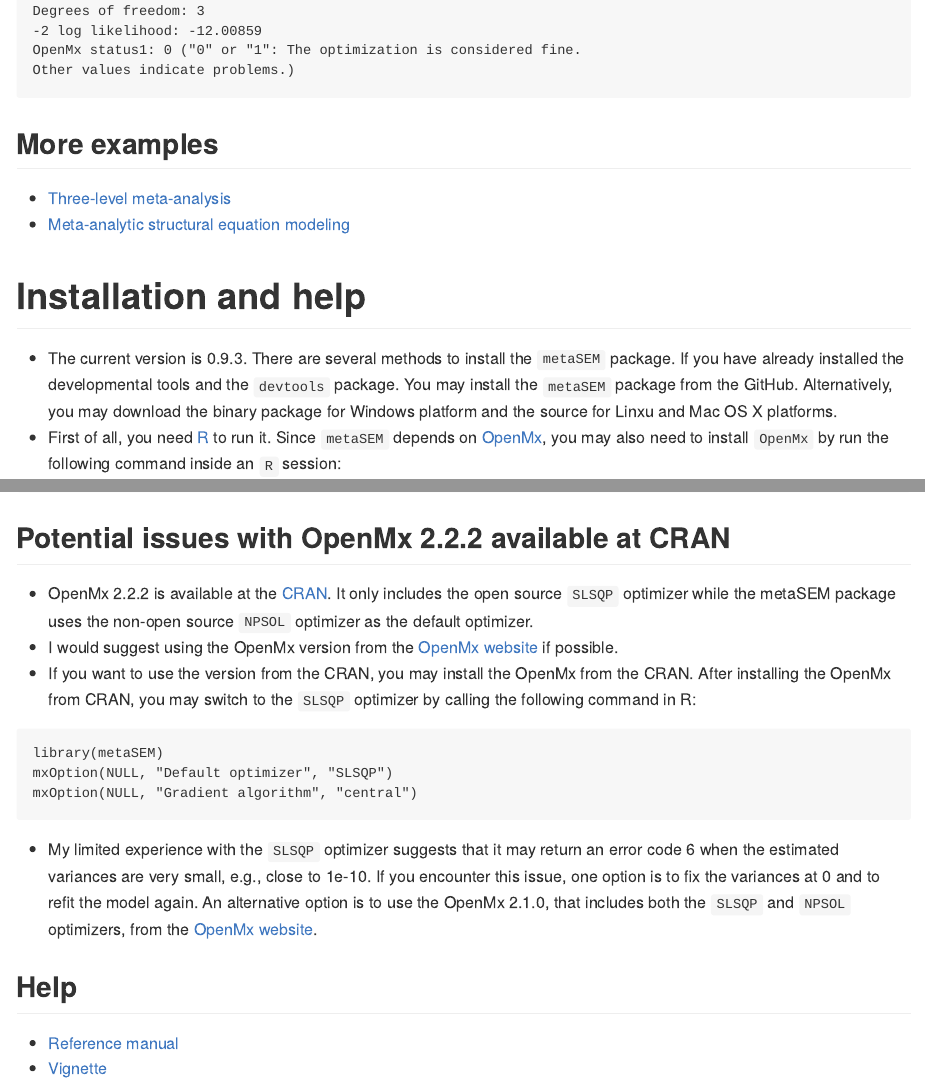
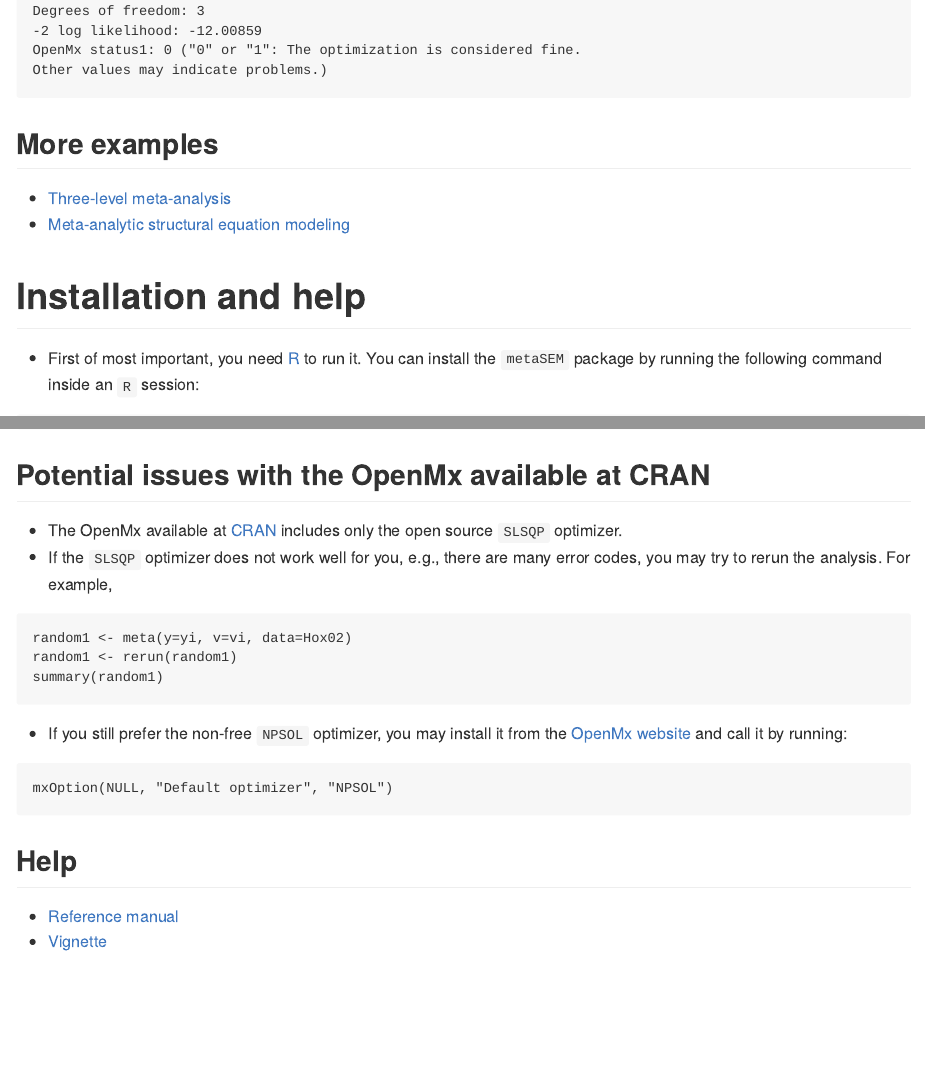
Before and after one commit to mikewlcheung/metaIntro, an R Markdown document (index.Rmd): the page in a window 1100 px wide, from 8280 px down, and a second part further down, joined at a grey line. The pictures show the output file index.md that the author committed with the source, drawn offline in the style of GitHub.

Commit message:
Updated to OpenMx 2.2.4 and metaSEM 0.9.4

````diff
--- a/index.Rmd
+++ b/index.Rmd
@@ -112,7 +112,6 @@ summary( meta(y=cbind(PD, AL), v=cbind(var_PD, cov_PD_AL, var_AL), data=Berkey98
 * [Meta-analytic structural equation modeling](./masem.html)
 
 # Installation and help
-* The current version is 0.9.3. There are several methods to install the `metaSEM` package. If you have already installed the developmental tools and the `devtools` package. You may install the `metaSEM` package from the GitHub. Alternatively, you may download the binary package for Windows platform and the source for Linxu and Mac OS X platforms.
-* First of all, you need [R](http://www.r-project.org/) to run it. Since `metaSEM` depends on [OpenMx](http://openmx.psyc.virginia.edu/), you may also need to install `OpenMx` by run the following command inside an `R` session:
+* First of most important, you need [R](http://www.r-project.org/) to run it. You can install the `metaSEM` package by running the following command inside an `R` session:
 
 ```
@@ -125,3 +125,6 @@ library(devtools)
 install_github("mikewlcheung/metasem")
 ```
 
+## Potential issues with the OpenMx available at CRAN
+* The OpenMx available at [CRAN](http://cran.r-project.org/web/packages/OpenMx/) includes only the open source `SLSQP` optimizer.
+* If the `SLSQP` optimizer does not work well for you, e.g., there are many error codes, you may try to rerun the analysis. For example,
@@ -130,11 +131,11 @@ install_github("mikewlcheung/metasem")
 
 ```
-install.packages(pkgs="d:/metaSEM_0.9.3-1.zip", repos=NULL)
+random1 <- meta(y=yi, v=vi, data=Hox02)
+random1 <- rerun(random1)
+summary(random1)
 ```
-
-## Linux and Mac OS X platforms
-* Download the [Source](https://dl.dropboxusercontent.com/u/25182759/metaSEM_0.9.3-1.tar.gz) package of `metaSEM`. If the file is saved at /home/mike/, run the following command inside an `R` session:
+* If you still prefer the non-free `NPSOL` optimizer, you may install it from the [OpenMx website](http://openmx.psyc.virginia.edu/) and call it by running:
 
 ```
-install.packages(pkgs="/home/mike/metaSEM_0.9.3-1.tar.gz", repos=NULL, type="source")
+mxOption(NULL, "Default optimizer", "NPSOL")
 ```
@@ -148,14 +142,3 @@ R CMD INSTALL metaSEM_0.9.3-1.tar.gz
-## Potential issues with OpenMx 2.2.2 available at CRAN
-* OpenMx 2.2.2 is available at the [CRAN](http://cran.r-project.org/web/packages/OpenMx/). It only includes the open source `SLSQP` optimizer while the metaSEM package uses the non-open source `NPSOL` optimizer as the default optimizer.
-* I would suggest using the OpenMx version from the [OpenMx website](http://openmx.psyc.virginia.edu/) if possible.
-* If you want to use the version from the CRAN, you may install the OpenMx from the CRAN. After installing the OpenMx from CRAN, you may switch to the `SLSQP` optimizer by calling the following command in R:
-
-```
-library(metaSEM)
-mxOption(NULL, "Default optimizer", "SLSQP")
-mxOption(NULL, "Gradient algorithm", "central")
-```
-* My limited experience with the `SLSQP` optimizer suggests that it may return an error code 6 when the estimated variances are very small, e.g., close to 1e-10. If you encounter this issue, one option is to fix the variances at 0 and to refit the model again. An alternative option is to use the OpenMx 2.1.0, that includes both the `SLSQP` and `NPSOL` optimizers, from the [OpenMx website](http://openmx.psyc.virginia.edu/).
 
 ## Help
 * [Reference manual](./manual/index.html)
````
Also changed, not shown: 3level.html, 3level.md, index.html, index.md, manual/00Index.html, manual/00frame_toc.html, manual/Aloe14.html, manual/BCG.html, manual/Becker09.html, manual/Becker83.html, manual/Becker92.html, manual/Becker94.html, manual/Berkey98.html, manual/Bornmann07.html, 48 more files, 2 other files.
